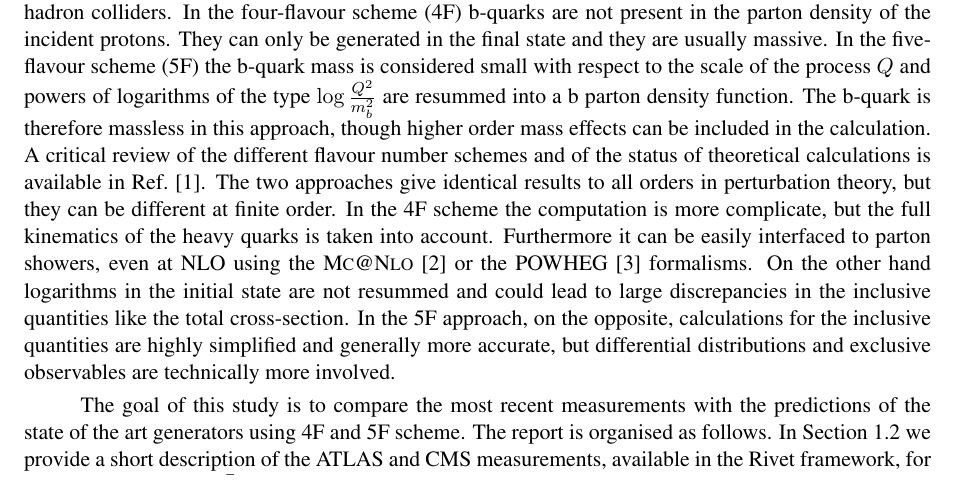
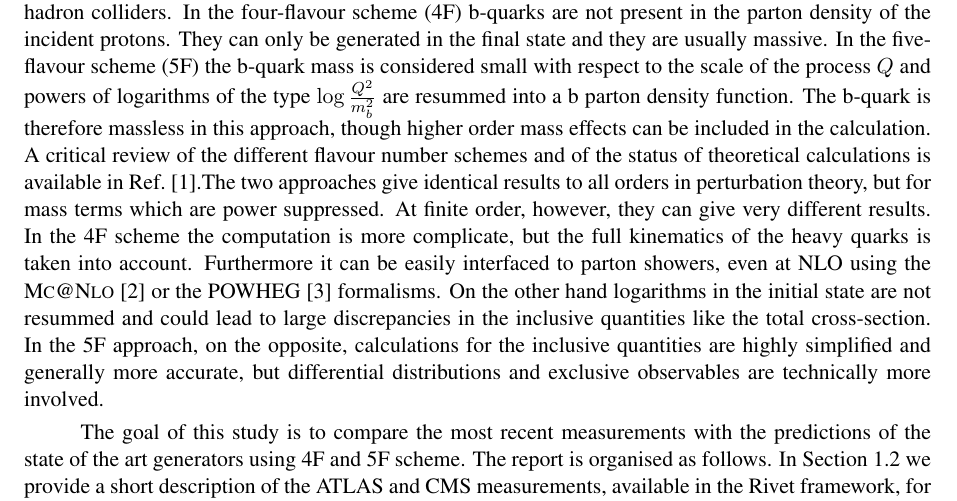
Before and after one commit to vciulli/leshouches_vbb, a LaTeX document (proceedings/vbb.tex): part of page 1 of 21, cut so that both start at the same text. Compiled offline with pdfLaTeX.

Commit message:
mv Zpt rescaled plot in the right place and minor changes to the intro

```diff
--- a/proceedings/vbb.tex
+++ b/proceedings/vbb.tex
@@ -76,9 +76,10 @@ $\log\frac{Q^2}{m_b^2}$ are resummed into a b parton density function. The
 b-quark is therefore massless in this approach, though higher order mass
 effects can be included in the calculation. A critical review of the
 different flavour number schemes and of the status of theoretical
-calculations is available in Ref.~\cite{Maltoni:2012pa}. The two approaches
-give identical results to all orders in perturbation theory, but they can be
-different at finite order. In the 4F scheme the computation is more
+calculations is available in Ref.~\cite{Maltoni:2012pa}.The two
+approaches give identical results to all orders in perturbation
+theory, but for mass terms which are power suppressed. At finite
+order, however, they can give very different results. In the 4F scheme the computation is more
 complicate, but the full kinematics of the heavy quarks is taken into
 account. Furthermore it can be easily interfaced to parton showers, even at
 NLO using the \MCatNLO~\cite{Frixione:2002ik} or the
```
Also changed, not shown: proceedings/figs/zbb/sherpa/d15-x01-y01_rescaled.pdf (renamed from proceedings/figs/zbb/d15-x01-y01_rescaled.pdf), proceedings/vbb.pdf, 1 other file.
